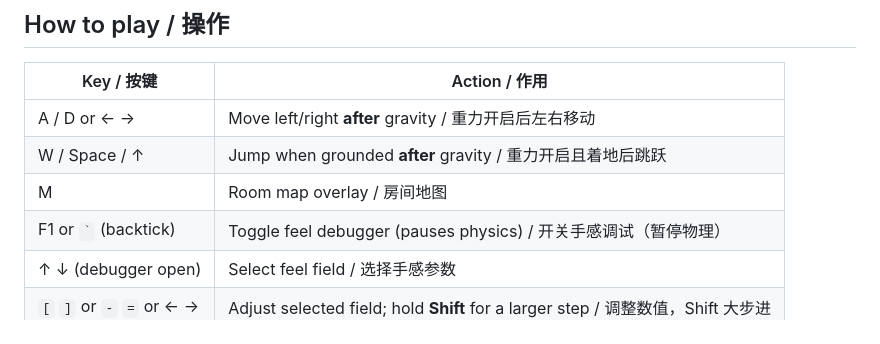
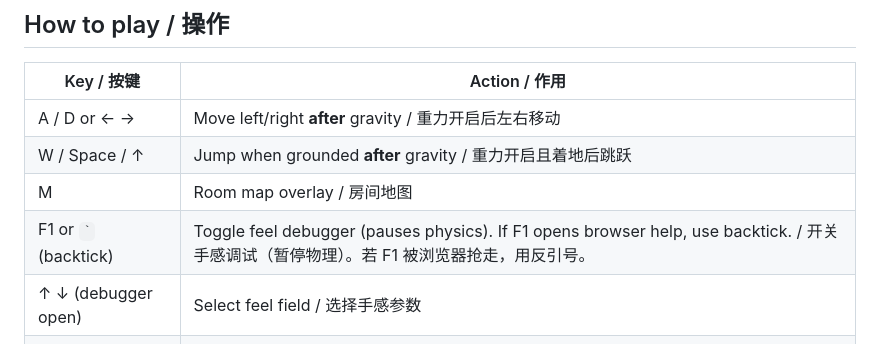
Before and after one commit to obrs09/phymetroid, a Markdown page: README.md, the part around the change. Rendered like a GitHub page.

Commit message:
Note that backtick toggles the debugger if F1 is stolen
Some browsers still open help on F1; the overlay also binds `.

Co-authored-by: Shuaizhou Wang <obrs09@gmail.com>

```diff
--- a/README.md
+++ b/README.md
@@ -11,7 +11,7 @@ Phaser 3 + Vite 独立游戏原型：漂浮开场 → 重力拾取 → 行走跳
 | A / D or ← → | Move left/right **after** gravity / 重力开启后左右移动 |
 | W / Space / ↑ | Jump when grounded **after** gravity / 重力开启且着地后跳跃 |
 | M | Room map overlay / 房间地图 |
-| F1 or `` ` `` (backtick) | Toggle feel debugger (pauses physics) / 开关手感调试（暂停物理） |
+| F1 or `` ` `` (backtick) | Toggle feel debugger (pauses physics). If F1 opens browser help, use backtick. / 开关手感调试（暂停物理）。若 F1 被浏览器抢走，用反引号。 |
 | ↑ ↓ (debugger open) | Select feel field / 选择手感参数 |
 | `[` `]` or `-` `=` or ← → | Adjust selected field; hold **Shift** for a larger step / 调整数值，Shift 大步进 |
 | Click row / `+` `-` | Select field or nudge with the mouse / 鼠标选中或加减 |
```
